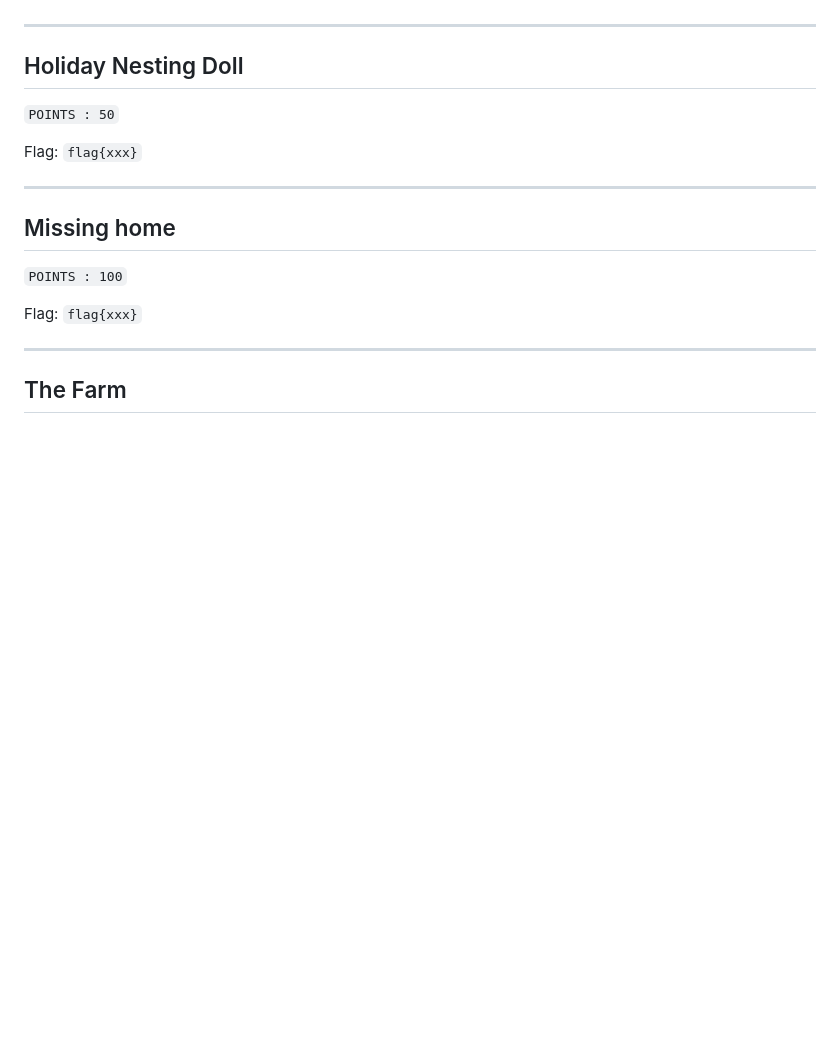
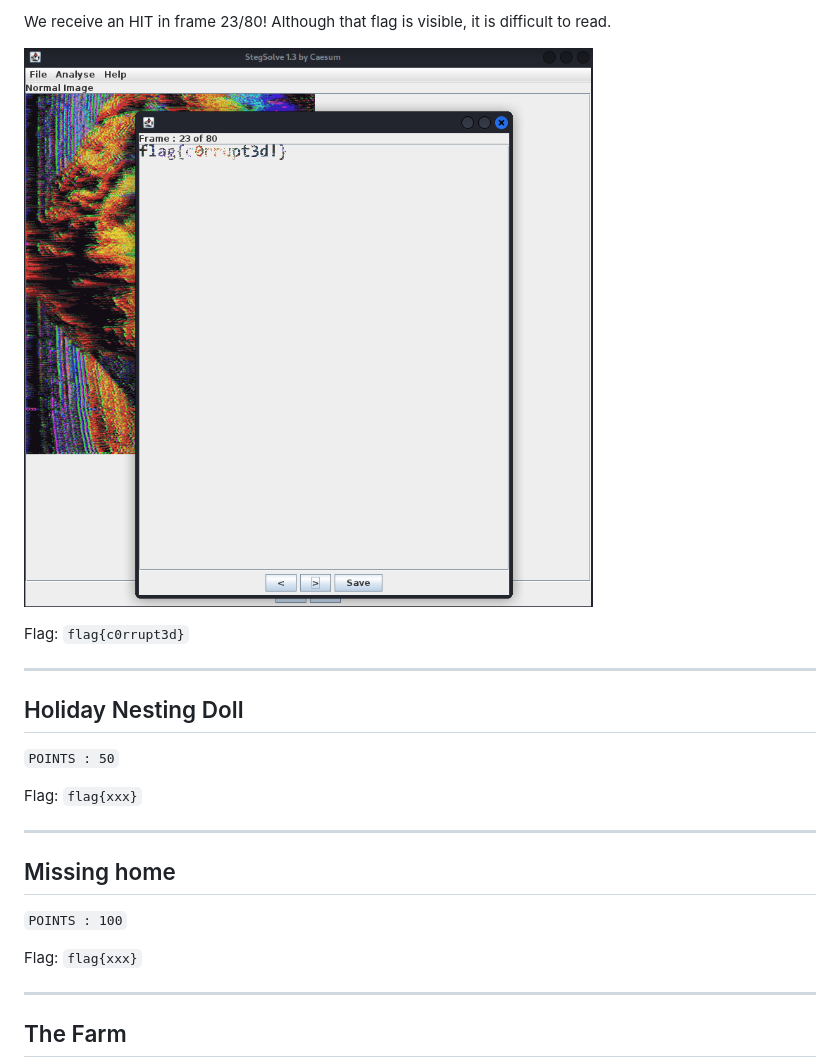
Before and after one commit to kennyHH/kennyhh.github.io, a Markdown page: deadface22stego/index.md, the part around the change printed below. GitHub-like rendering; pictures changed too: images/deadface22stego/glitchflag.png (added); blank space fills up the shorter version.

```diff
--- a/deadface22stego/index.md
+++ b/deadface22stego/index.md
@@ -85,3 +104,11 @@ Flag: `flag{xxx}`
+We receive an HIT in frame 23/80! Although that flag is visible, it is difficult to read.
+
+
+![glitchflag](/images/deadface22stego/glitchflag.png "Glitch flag")
+
+
+
+Flag: `flag{c0rrupt3d}`
 
 ---
 
```
Also changed, not shown: other parts of deadface22stego/index.md (+38 -19 lines), images/deadface22stego/All_Seeing_Eye.jpg (added), images/deadface22stego/eyeflag.png (added), images/deadface22stego/eyestegsolve.png (added), images/deadface22stego/stegsolvedif.png (added), 7 other files.
